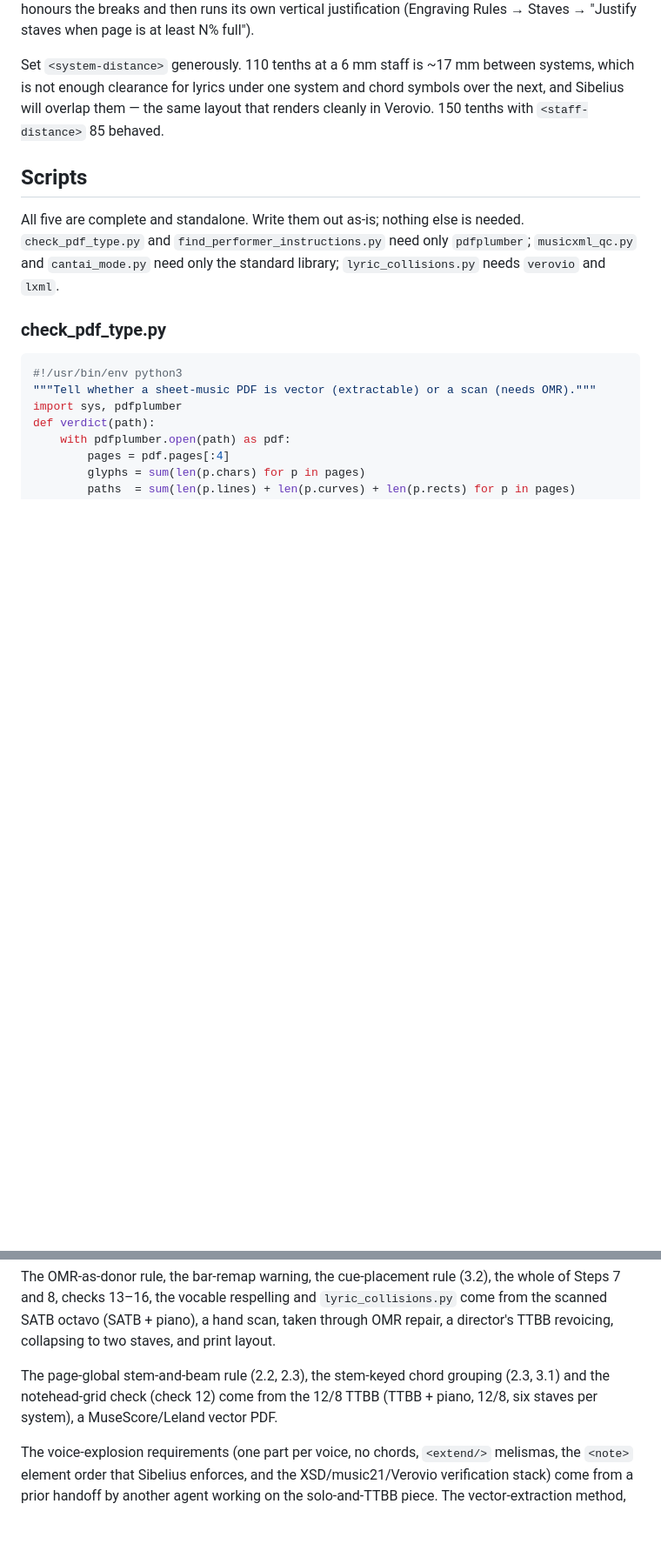
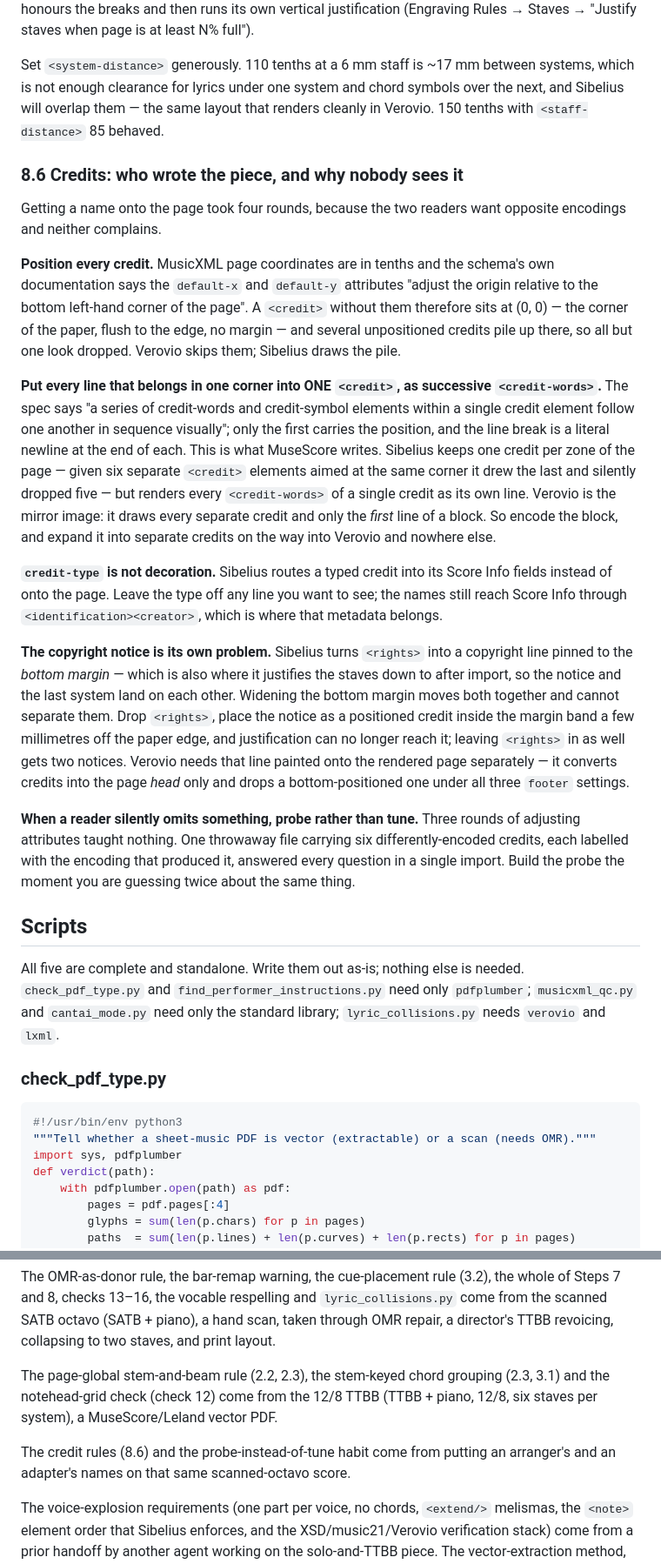
Before and after one commit to drdavidliao/rehearsal-tracks, a Markdown page: SKILL.md, 2 parts joined by grey strips. Shown at 87% size. GitHub-like rendering; blank space fills up the shorter version.

```diff
--- a/SKILL.md
+++ b/SKILL.md
@@ -809,6 +839,52 @@ systems, which is not enough clearance for lyrics under one system and chord
 symbols over the next, and Sibelius will overlap them — the same layout that
 renders cleanly in Verovio. 150 tenths with `<staff-distance>` 85 behaved.
 
+### 8.6 Credits: who wrote the piece, and why nobody sees it
+
+Getting a name onto the page took four rounds, because the two readers want
+opposite encodings and neither complains.
+
+**Position every credit.** MusicXML page coordinates are in tenths and the
+schema's own documentation says the `default-x` and `default-y` attributes
+"adjust the origin relative to the bottom left-hand corner of the page". A
+`<credit>` without them therefore sits at (0, 0) — the corner of the paper,
+flush to the edge, no margin — and several unpositioned credits pile up there,
+so all but one look dropped. Verovio skips them; Sibelius draws the pile.
+
+**Put every line that belongs in one corner into ONE `<credit>`, as successive
+`<credit-words>`.** The spec says "a series of credit-words and credit-symbol
+elements within a single credit element follow one another in sequence
+visually"; only the first carries the position, and the line break is a literal
+newline at the end of each. This is what MuseScore writes. Sibelius keeps one
+credit per zone of the page — given six separate `<credit>` elements aimed at
+the same corner it drew the last and silently dropped five — but renders every
+`<credit-words>` of a single credit as its own line. Verovio is the mirror
+image: it draws every separate credit and only the *first* line of a block. So
+encode the block, and expand it into separate credits on the way into Verovio
+and nowhere else.
+
+**`credit-type` is not decoration.** Sibelius routes a typed credit into its
+Score Info fields instead of onto the page. Leave the type off any line you
+want to see; the names still reach Score Info through
+`<identification><creator>`, which is where that metadata belongs.
+
+**The copyright notice is its own problem.** Sibelius turns `<rights>` into a
+copyright line pinned to the *bottom margin* — which is also where it
+justifies the staves down to after import, so the notice and the last system
+land on each other. Widening the bottom margin moves both together and cannot
+separate them. Drop `<rights>`, place the notice as a positioned credit inside
+the margin band a few millimetres off the paper edge, and justification can no
+longer reach it; leaving `<rights>` in as well gets two notices. Verovio needs
+that line painted onto the rendered page separately — it converts credits into
+the page *head* only and drops a bottom-positioned one under all three
+`footer` settings.
+
+**When a reader silently omits something, probe rather than tune.** Three
+rounds of adjusting attributes taught nothing. One throwaway file carrying six
+differently-encoded credits, each labelled with the encoding that produced it,
+answered every question in a single import. Build the probe the moment you are
+guessing twice about the same thing.
+
 ## Scripts
 
 All five are complete and standalone. Write them out as-is; nothing else is
@@ -1400,6 +1476,9 @@ The page-global stem-and-beam rule (2.2, 2.3), the stem-keyed chord grouping
 (2.3, 3.1) and the notehead-grid check (check 12) come from the 12/8 TTBB (TTBB + piano, 12/8, six staves per system), a
 MuseScore/Leland vector PDF.
 
+The credit rules (8.6) and the probe-instead-of-tune habit come from putting
+an arranger's and an adapter's names on that same scanned-octavo score.
+
 The voice-explosion requirements (one part per voice, no chords, `<extend/>`
 melismas, the `<note>` element order that Sibelius enforces, and the
 XSD/music21/Verovio verification stack) come from a prior handoff by another
```
Also changed, not shown: other parts of SKILL.md (+30 -0 lines), README.md (+92 -36 lines).
